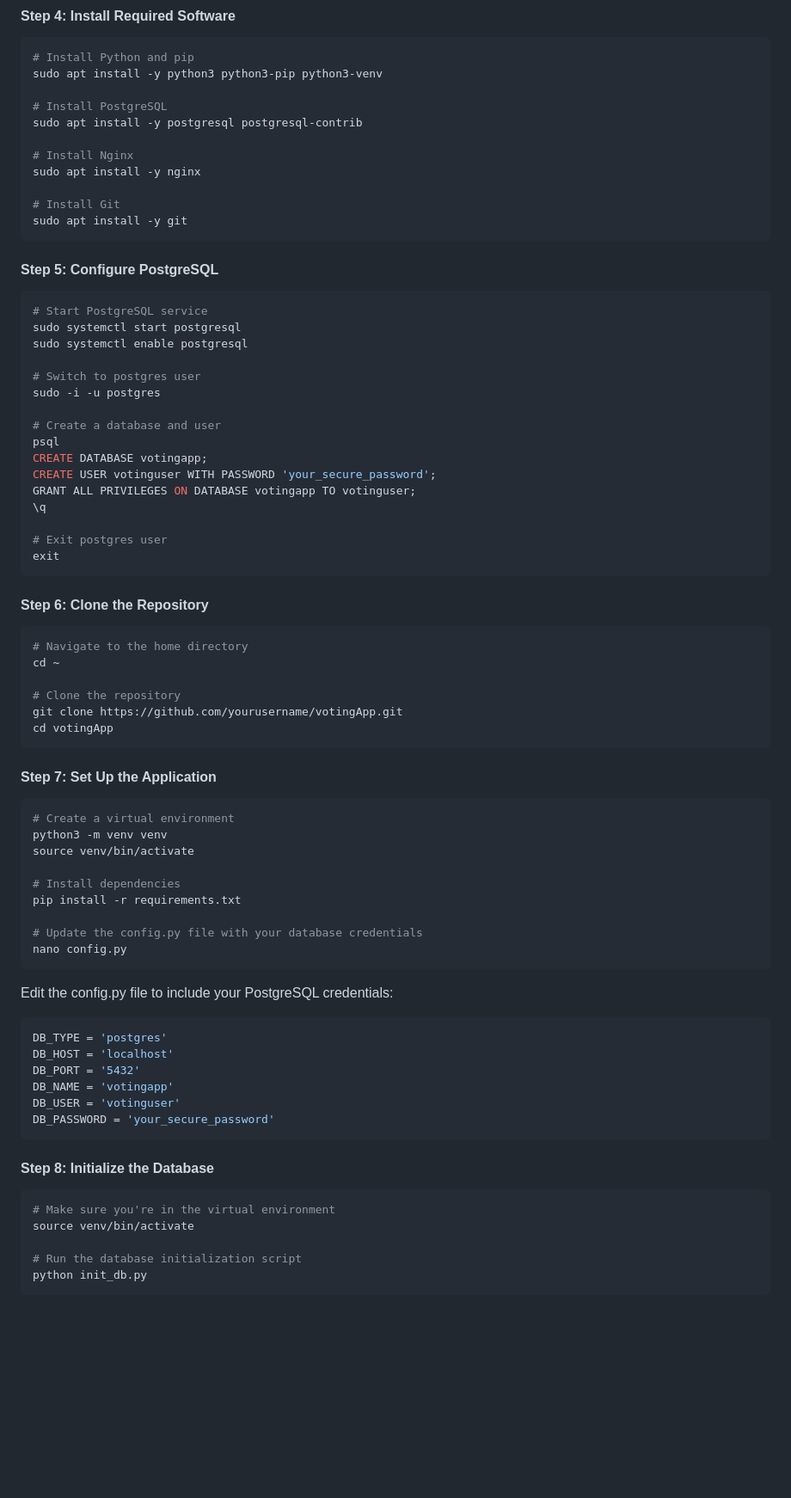
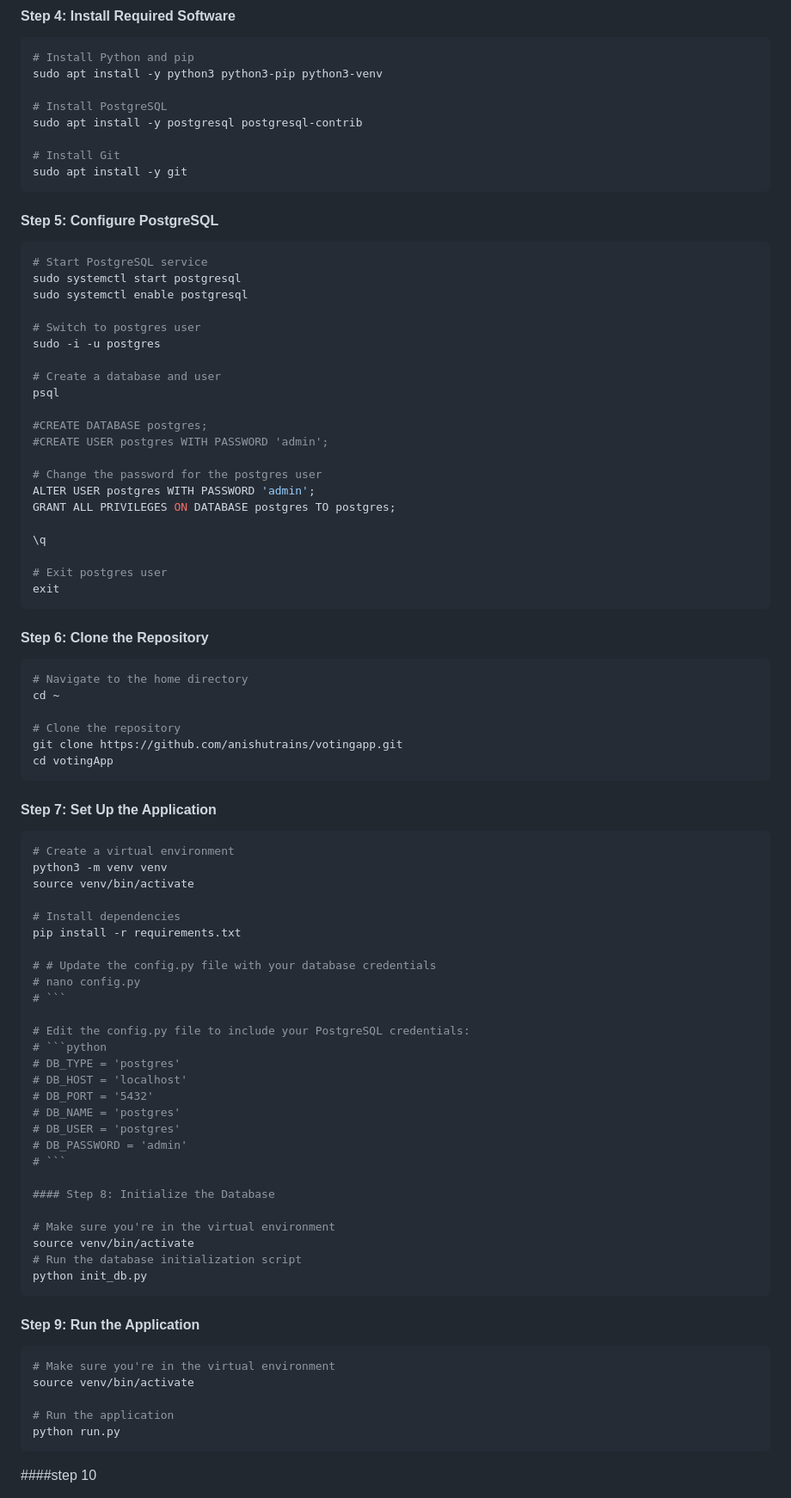
Before and after one commit to anishutrains/votingapp, a Markdown page: README.md, the part around one of its changes. Shown at 86% size. Rendered like a GitHub page; blank space fills up the shorter version.

````diff
--- a/README.md
+++ b/README.md
@@ -125,9 +124,6 @@ sudo apt install -y python3 python3-pip python3-venv
 # Install PostgreSQL
 sudo apt install -y postgresql postgresql-contrib
 
-# Install Nginx
-sudo apt install -y nginx
-
 # Install Git
 sudo apt install -y git
 ```
@@ -143,9 +139,14 @@ sudo -i -u postgres
 
 # Create a database and user
 psql
-CREATE DATABASE votingapp;
-CREATE USER votinguser WITH PASSWORD 'your_secure_password';
-GRANT ALL PRIVILEGES ON DATABASE votingapp TO votinguser;
+
+#CREATE DATABASE postgres;
+#CREATE USER postgres WITH PASSWORD 'admin';
+
+# Change the password for the postgres user
+ALTER USER postgres WITH PASSWORD 'admin';
+GRANT ALL PRIVILEGES ON DATABASE postgres TO postgres;
+
 \q
 
 # Exit postgres user
@@ -158,7 +159,7 @@ exit
 cd ~
 
 # Clone the repository
-git clone https://github.com/yourusername/votingApp.git
+git clone https://github.com/anishutrains/votingapp.git
 cd votingApp
 ```
 
@@ -171,26 +172,35 @@ source venv/bin/activate
 # Install dependencies
 pip install -r requirements.txt
 
-# Update the config.py file with your database credentials
-nano config.py
+# # Update the config.py file with your database credentials
+# nano config.py
+# ```
+
+# Edit the config.py file to include your PostgreSQL credentials:
+# ```python
+# DB_TYPE = 'postgres'
+# DB_HOST = 'localhost'
+# DB_PORT = '5432'
+# DB_NAME = 'postgres'
+# DB_USER = 'postgres'
+# DB_PASSWORD = 'admin'
+# ```
+
+#### Step 8: Initialize the Database
+
+# Make sure you're in the virtual environment
+source venv/bin/activate
+# Run the database initialization script
+python init_db.py
 ```
 
-Edit the config.py file to include your PostgreSQL credentials:
-```python
-DB_TYPE = 'postgres'
-DB_HOST = 'localhost'
-DB_PORT = '5432'
-DB_NAME = 'votingapp'
-DB_USER = 'votinguser'
-DB_PASSWORD = 'your_secure_password'
-```
-
-#### Step 8: Initialize the Database
+#### Step 9: Run the Application
 ```bash
 # Make sure you're in the virtual environment
 source venv/bin/activate
 
-# Run the database initialization script
-python init_db.py
+# Run the application
+python run.py
 ```
+####step 10
 
````
Also changed, not shown: other parts of README.md (+22 -82 lines).
